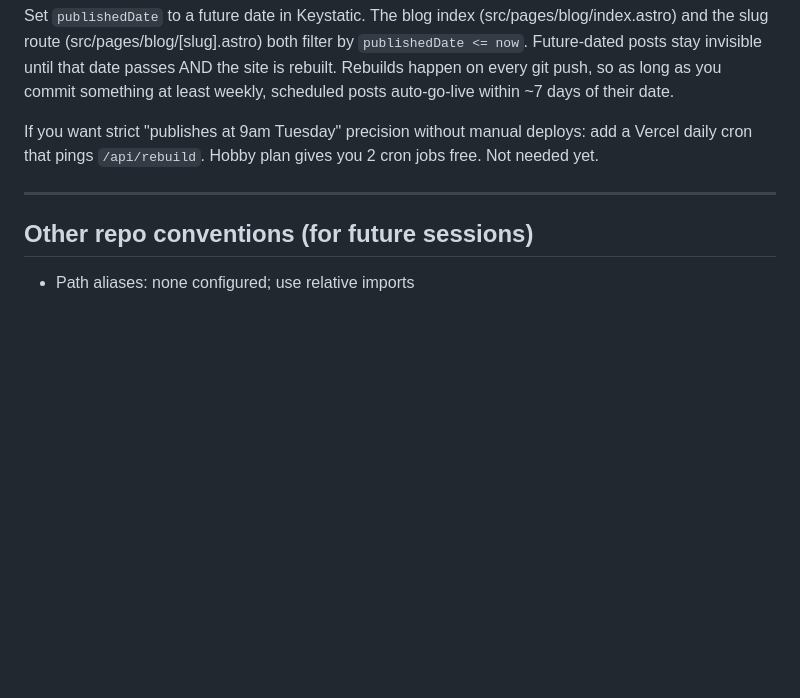
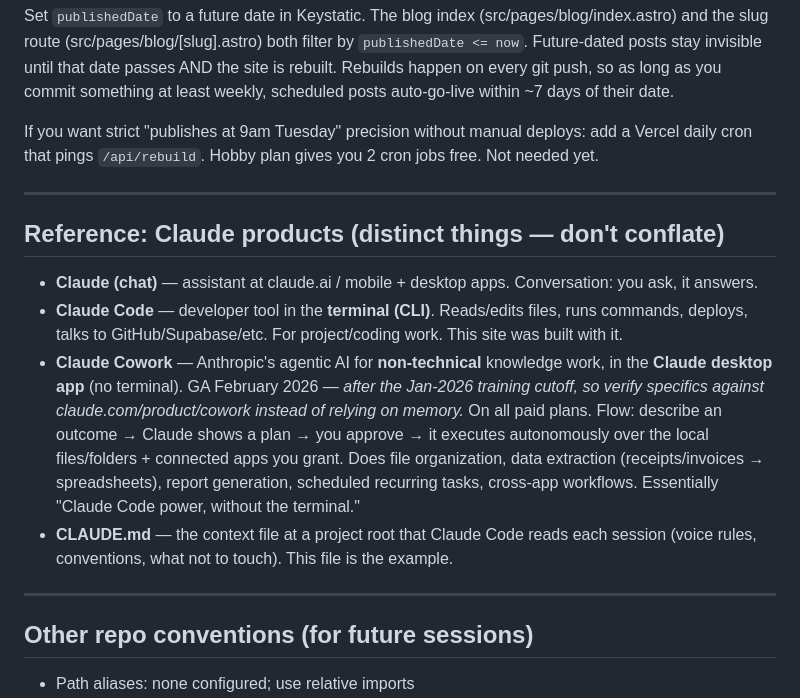
Before and after one commit to mjbloomfield/averde-ai, a Markdown page: CLAUDE.md, the part around the change. Rendered like a GitHub page; blank space fills up the shorter version.

Commit message:
Add Claude products reference to CLAUDE.md
Captures what Claude Cowork is (GA Feb 2026, post-training-cutoff) vs
Claude Code vs chat vs CLAUDE.md, so future sessions don't guess. Notes
to verify Cowork specifics against the official page rather than memory.

```diff
--- a/CLAUDE.md
+++ b/CLAUDE.md
@@ -149,6 +149,28 @@ gives you 2 cron jobs free. Not needed yet.
 
 ---
 
+## Reference: Claude products (distinct things — don't conflate)
+
+- **Claude (chat)** — assistant at claude.ai / mobile + desktop apps.
+  Conversation: you ask, it answers.
+- **Claude Code** — developer tool in the **terminal (CLI)**. Reads/edits
+  files, runs commands, deploys, talks to GitHub/Supabase/etc. For
+  project/coding work. This site was built with it.
+- **Claude Cowork** — Anthropic's agentic AI for **non-technical** knowledge
+  work, in the **Claude desktop app** (no terminal). GA February 2026 —
+  *after the Jan-2026 training cutoff, so verify specifics against
+  claude.com/product/cowork instead of relying on memory.* On all paid
+  plans. Flow: describe an outcome → Claude shows a plan → you approve → it
+  executes autonomously over the local files/folders + connected apps you
+  grant. Does file organization, data extraction (receipts/invoices →
+  spreadsheets), report generation, scheduled recurring tasks, cross-app
+  workflows. Essentially "Claude Code power, without the terminal."
+- **CLAUDE.md** — the context file at a project root that Claude Code reads
+  each session (voice rules, conventions, what not to touch). This file is
+  the example.
+
+---
+
 ## Other repo conventions (for future sessions)
 
 - Path aliases: none configured; use relative imports
```
